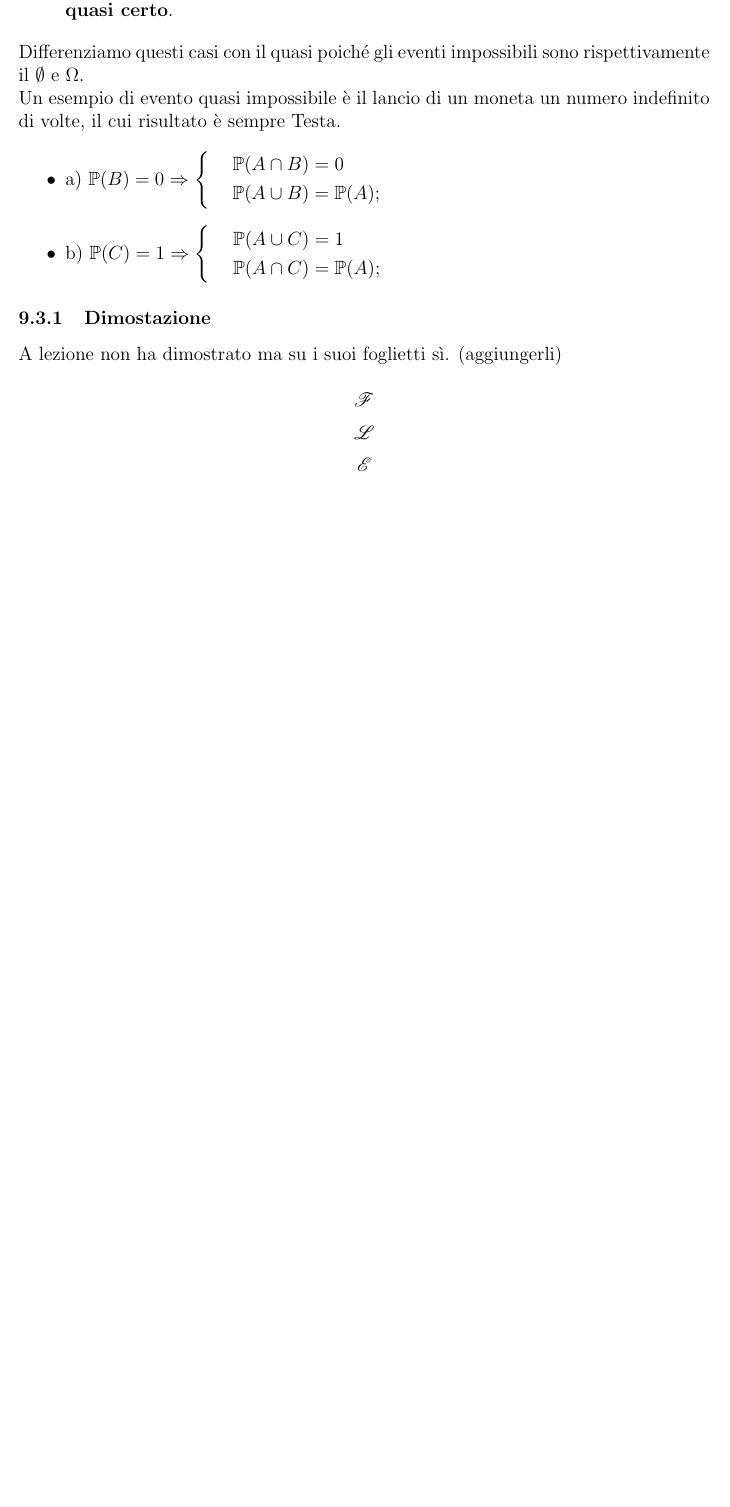
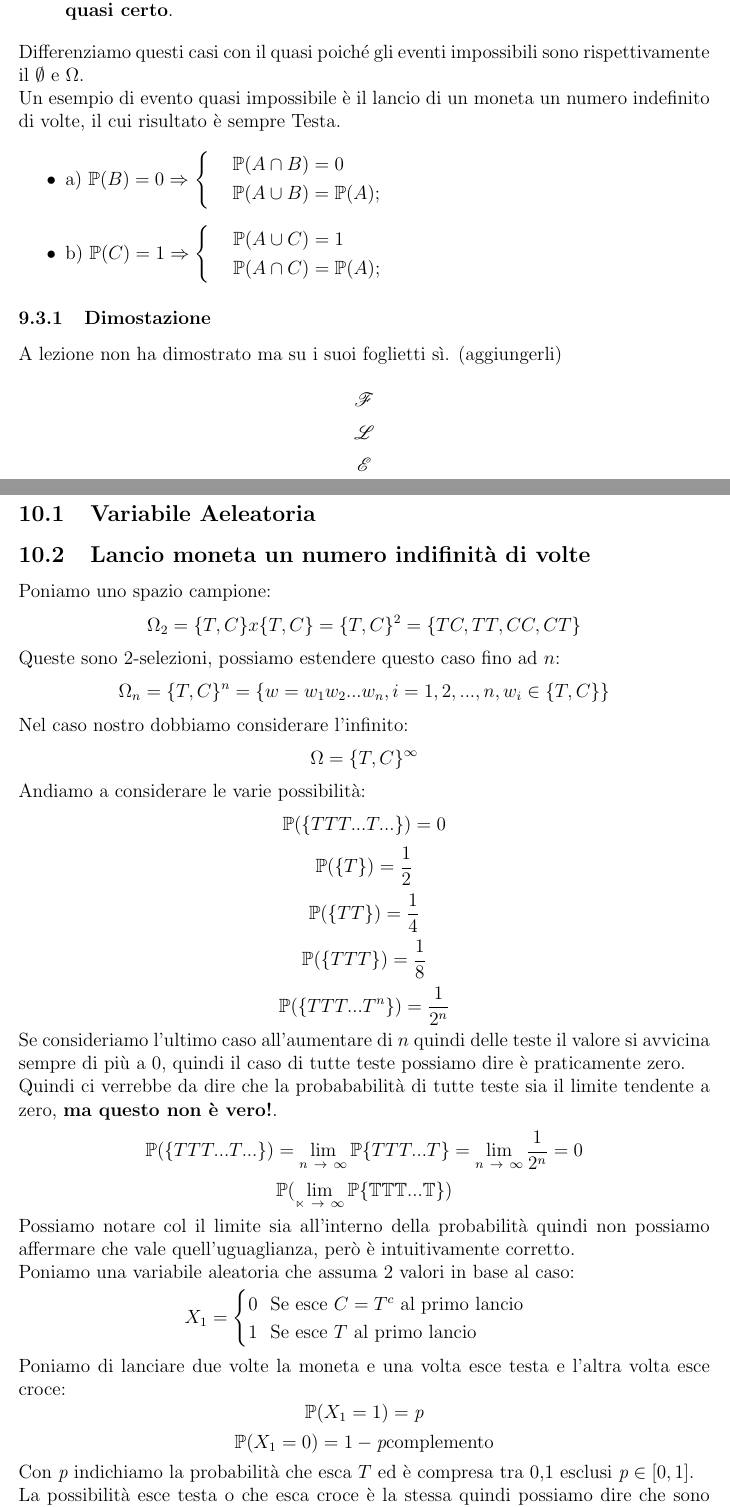
Before and after one commit to Fciccare/MyLatexFiles, a LaTeX document (Calcolo delle Probabilità e Statistica 2022-23 (Buonocore)/cps.tex, which reads Calcolo delle Probabilità e Statistica 2022-23 (Buonocore)/Lezioni/lezione10.tex): part of page 27 of 27 before the commit and two parts of pages 27 and 28 of 29 after it, the two joined at a grey line, cut so that both start at the same text, the shorter picture padded with empty space. Compiled offline with pdfLaTeX.

Commit message:
Lesson 10 CPS

```diff
--- /dev/null
+++ b/Calcolo delle Probabilità e Statistica 2022-23 (Buonocore)/Lezioni/lezione10.tex
@@ -0,0 +1,37 @@
+\section{Lezione 10 - 29/03/2023}
+
+\subsection{Variabile Aeleatoria}
+
+\subsection{Lancio moneta un numero indifinità di volte}
+Poniamo uno spazio campione:
+$$\Omega_2 = \{T,C\} x \{T,C\} = \{T,C\}^2 = \{TC,TT,CC,CT\}$$
+Queste sono $2$-selezioni, possiamo estendere questo caso fino ad $n$:
+$$\Omega_n = \{T,C\}^n = \{ w = w_1w_2...w_n, i=1,2,...,n, w_i \in \{T,C\} \}$$
+Nel caso nostro dobbiamo considerare l'infinito:
+$$ \Omega = \{T,C\}^{\infty} $$
+Andiamo a considerare le varie possibilità:
+$$ \mathbb{P}(\{TTT...T...\}) = 0 $$
+$$ \mathbb{P}(\{T\}) = \frac{1}{2} $$
+$$ \mathbb{P}(\{TT\}) = \frac{1}{4} $$
+$$ \mathbb{P}(\{TTT\}) = \frac{1}{8} $$
+$$ \mathbb{P}(\{TTT...T^n\}) = \frac{1}{2^n} $$
+Se consideriamo l'ultimo caso all'aumentare di $n$ quindi delle teste il valore si avvicina sempre di più a $0$, quindi il caso di tutte teste possiamo dire è praticamente zero.\\
+Quindi ci verrebbe da dire che la probababilità di tutte teste sia il limite tendente a zero, \textbf{ma questo non è vero!}.
+$$ \mathbb{P}(\{TTT...T...\}) = \displaystyle\lim_{n\ \rightarrow\ \infty}\mathbb{P}\{TTT...T\} = \displaystyle\lim_{n\ \rightarrow\ \infty} \frac{1}{2^n} = 0 $$
+$$ \mathbb{P(\displaystyle\lim_{n\ \rightarrow\ \infty}\mathbb{P}\{TTT...T\})} $$
+Possiamo notare col il limite sia all'interno della probabilità quindi non possiamo affermare che vale quell'uguaglianza, però è intuitivamente corretto.\\
+Poniamo una variabile aleatoria che assuma $2$ valori in base al caso:
+\begin{equation*}
+X_1 =
+\begin{cases}
+0 \: \: \: \text{Se esce $C=T^c$ al primo lancio} \\
+1 \: \: \: \text{Se esce $T$ al primo lancio}
+\end{cases}
+\end{equation*}
+Poniamo di lanciare due volte la moneta e una volta esce testa e l'altra volta esce croce:
+$$ \mathbb{P}(X_1=1) = \textit{p} $$
+$$ \mathbb{P}(X_1=0) = 1-\textit{p} \text{complemento}$$
+Con $\textit{p}$ indichiamo la probabilità che esca $T$ ed è compresa tra 0,1 esclusi $\textit{p} \in [0,1]$.\\
+La possibilità esce testa o che esca croce è la stessa quindi possiamo dire che sono \textbf{somiglianti}.\\
+Poniamo il caso:
+\begin{itemize}
```
Also changed, not shown: Calcolo delle Probabilità e Statistica 2022-23 (Buonocore)/cps.tex (+1 -0 lines), Calcolo delle Probabilità e Statistica 2022-23 (Buonocore)/cps.pdf, Geometria 2022-23 (Trombetti)/geometria.pdf, Calcolo delle Probabilità e Statistica 2022-23 (Buonocore)/Lezioni/lezione10.tex (6 more changed lines).
